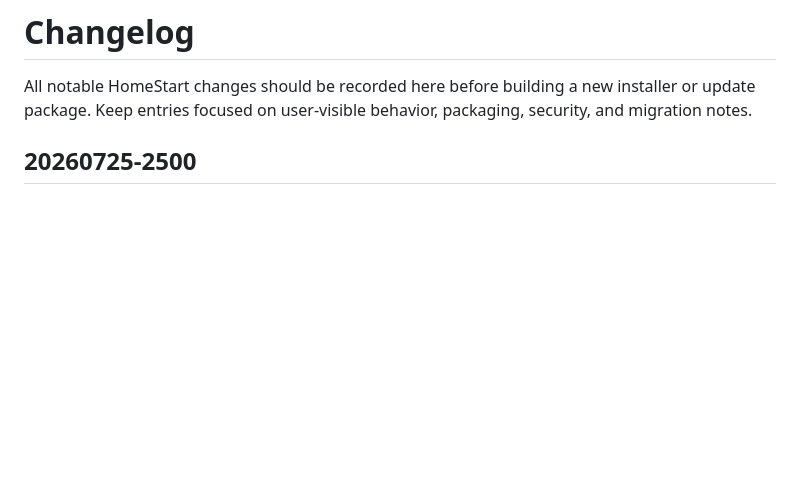
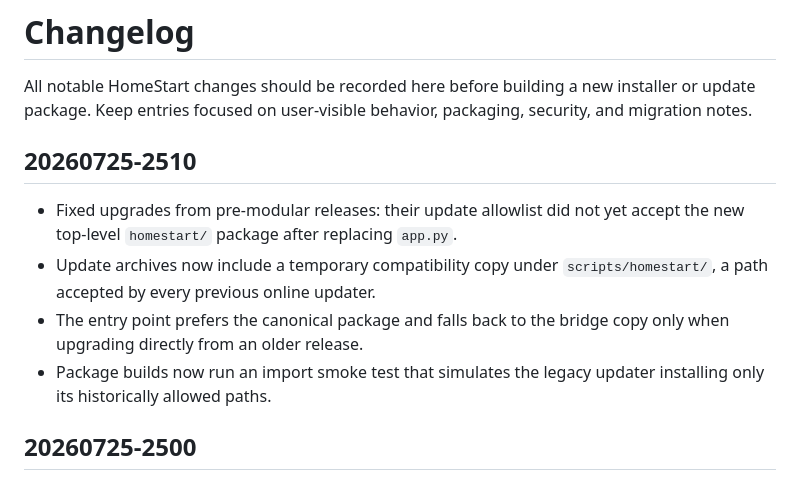
Before and after one commit to flotron/homestart, a Markdown page: CHANGELOG.md, the part around the change. GitHub-like rendering; blank space fills up the shorter version.

Commit message:
Fix legacy updater migration

```diff
--- a/CHANGELOG.md
+++ b/CHANGELOG.md
@@ -3,6 +3,17 @@
 All notable HomeStart changes should be recorded here before building a new
 installer or update package. Keep entries focused on user-visible behavior,
 packaging, security, and migration notes.
+
+## 20260725-2510
+
+- Fixed upgrades from pre-modular releases: their update allowlist did not yet
+  accept the new top-level `homestart/` package after replacing `app.py`.
+- Update archives now include a temporary compatibility copy under
+  `scripts/homestart/`, a path accepted by every previous online updater.
+- The entry point prefers the canonical package and falls back to the bridge
+  copy only when upgrading directly from an older release.
+- Package builds now run an import smoke test that simulates the legacy updater
+  installing only its historically allowed paths.
 
 ## 20260725-2500
 
```
